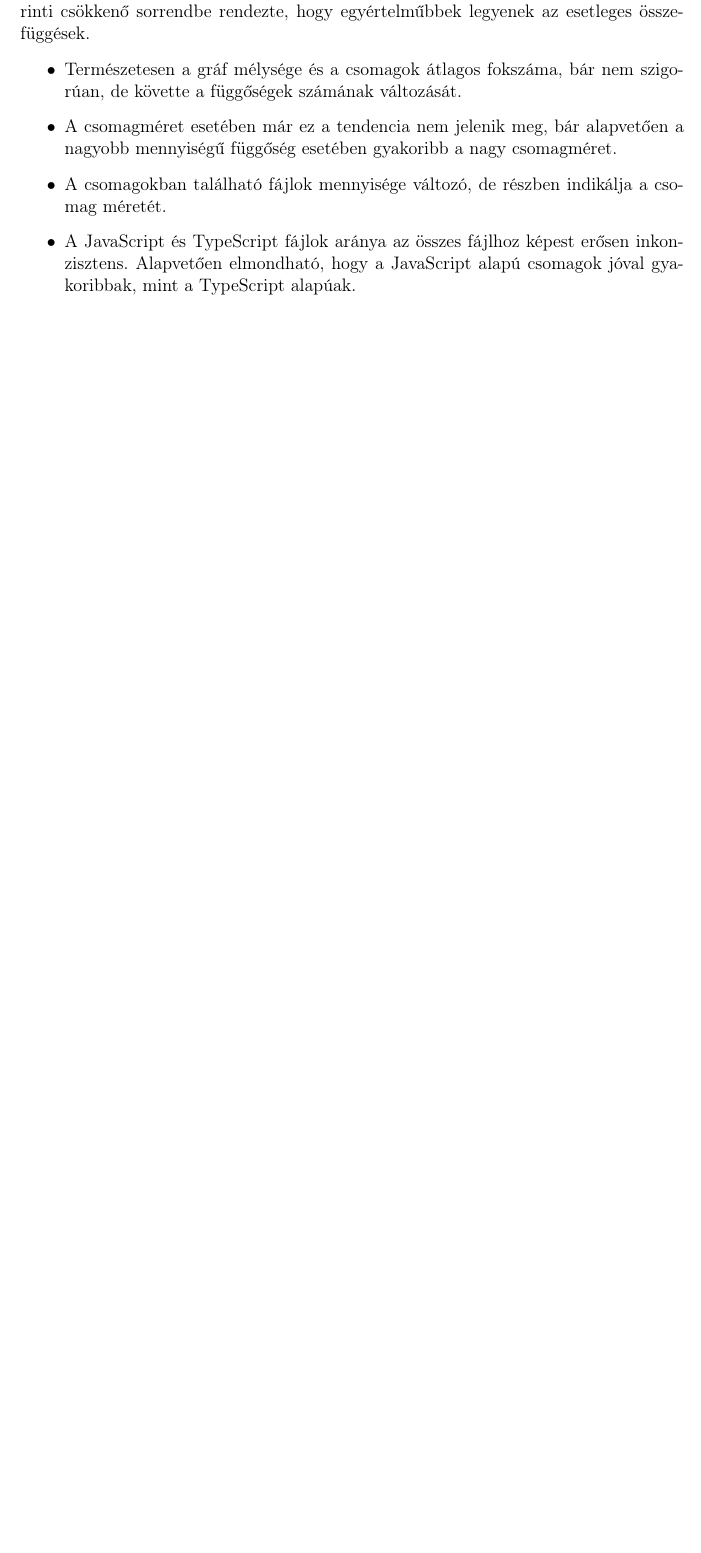
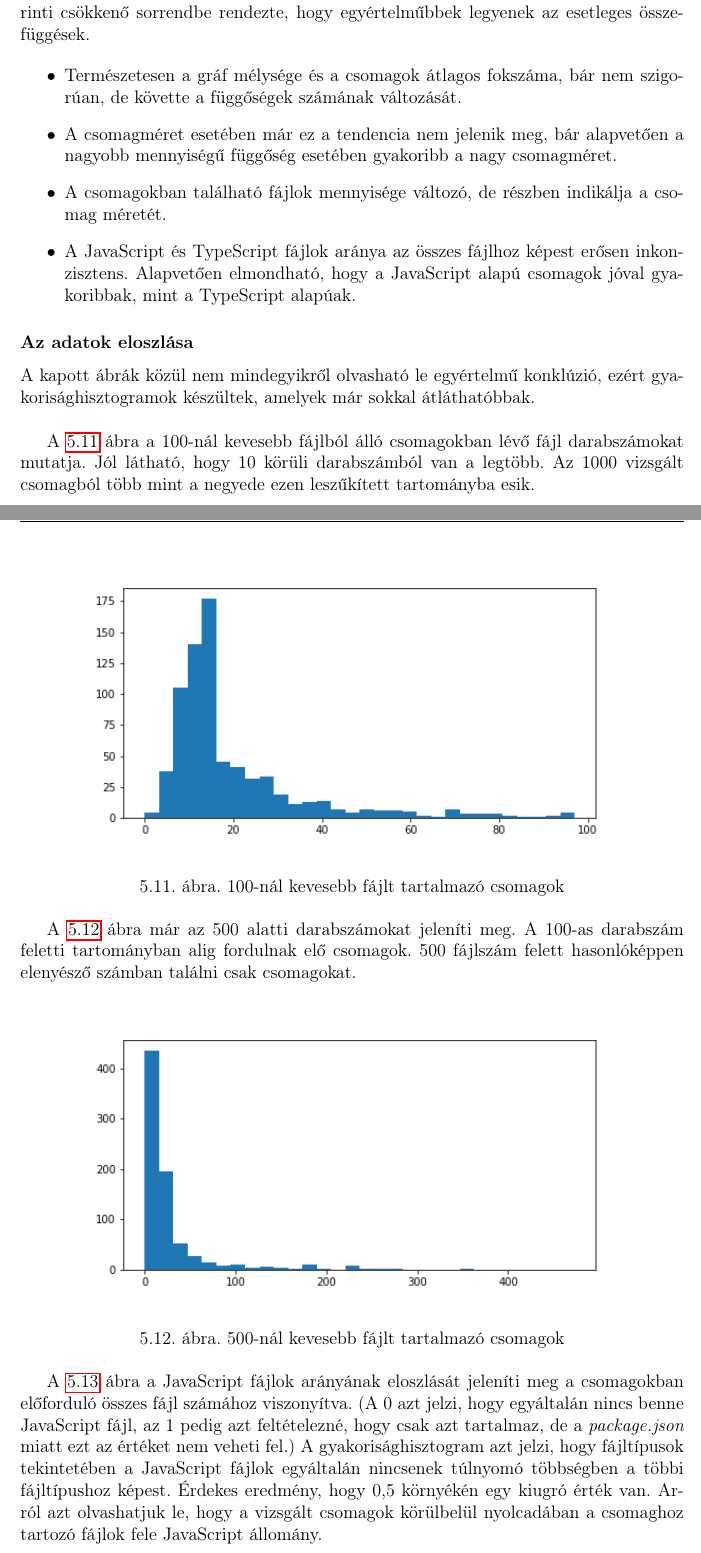
Before and after one commit to Petee99/package-examiner, a LaTeX document (latex/dolgozat.tex, which reads latex/chapters/5_test.tex): part of page 51 of 56 before the commit and two parts of pages 51 and 52 of 58 after it, the two joined at a grey line, cut so that both start at the same text, the shorter picture padded with empty space. Compiled offline with pdfLaTeX.

Commit message:
Added histograms

```diff
--- a/latex/chapters/5_test.tex
+++ b/latex/chapters/5_test.tex
@@ -116,3 +116,28 @@ Az számítások és ábrázolás előtt a program a csomagokat a függőségek
 	\item A JavaScript és TypeScript fájlok aránya az összes fájlhoz képest erősen inkonzisztens. Alapvetően elmondható, hogy a JavaScript alapú csomagok jóval gyakoribbak, mint a TypeScript alapúak.
 \end{itemize}
 
+\subsubsection{Az adatok eloszlása}
+
+A kapott ábrák közül nem mindegyikről olvasható le egyértelmű konklúzió, ezért gyakorisághisztogramok készültek, amelyek már sokkal átláthatóbbak.\\
+
+A \ref{fig:hist_1} ábra a 100-nál kevesebb fájlból álló csomagokban lévő fájl darabszámokat mutatja. Jól látható, hogy 10 körüli darabszámból van a legtöbb. Az 1000 vizsgált csomagból több mint a negyede ezen leszűkített tartományba esik.
+
+\pagebreak
+
+\begin{figure}[!h]
+	\centering
+	\includegraphics[scale=0.7]{images/hist_1.png}
+	\caption{100-nál kevesebb fájlt tartalmazó csomagok}
+	\label{fig:hist_1}
+\end{figure}
+
+A \ref{fig:hist_2} ábra már az 500 alatti darabszámokat jeleníti meg. A 100-as darabszám feletti tartományban alig fordulnak elő csomagok. 500 fájlszám felett hasonlóképpen elenyésző számban találni csak csomagokat.
+
+\begin{figure}[!h]
+	\centering
+	\includegraphics[scale=0.7]{images/hist_2.png}
+	\caption{500-nál kevesebb fájlt tartalmazó csomagok}
+	\label{fig:hist_2}
+\end{figure}
+
+A \ref{fig:hist_3} ábra a JavaScript fájlok arányának eloszlását jeleníti meg a csomagokban előforduló összes fájl számához viszonyítva. (A 0 azt jelzi, hogy egyáltalán nincs benne JavaScript fájl, az 1 pedig azt feltételezné, hogy csak azt tartalmaz, de a \emph{package.json} miatt ezt az értéket nem veheti fel.) A gyakorisághisztogram azt jelzi, hogy fájltípusok tekintetében a JavaScript fájlok egyáltalán nincsenek túlnyomó többségben a többi fájltípushoz képest. Érdekes eredmény, hogy 0,5 környékén egy kiugró érték van. Arról azt olvashatjuk le, hogy a vizsgált csomagok körülbelül nyolcadában a csomaghoz tartozó fájlok fele JavaScript állomány.
@@ -118,0 +149,4 @@ Az számítások és ábrázolás előtt a program a csomagokat a függőségek
+	\label{fig:hist_3}
+\end{figure}
+
+\pagebreak
```
Also changed, not shown: latex/dolgozat.bib (+1 -1 lines), latex/images/hist_1.png (added), latex/images/hist_2.png (added), latex/images/hist_3.png (added), latex/images/hist_4.png (added), latex/chapters/5_test.tex (15 more changed lines).
